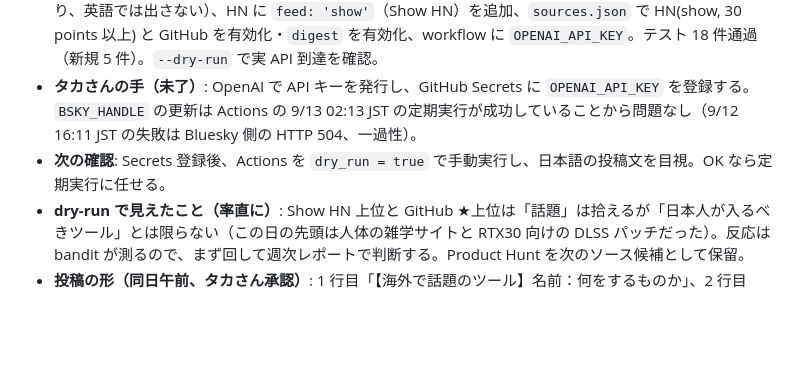
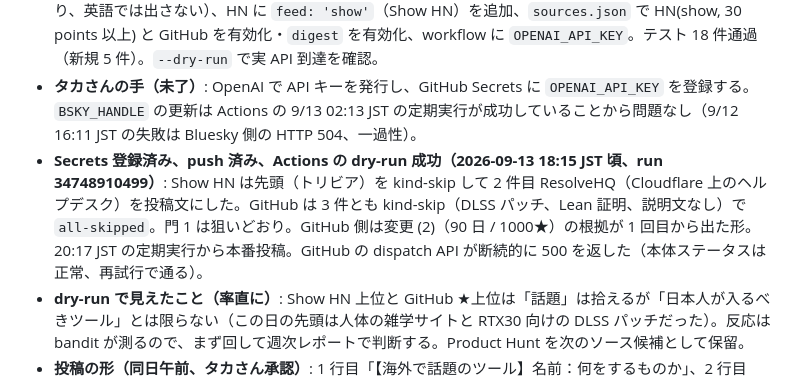
Before and after one commit to taka3f80/claude-code-web-test, a Markdown page: docs/HANDOFF.md, the part around the change. GitHub-like rendering; blank space fills up the shorter version.

Commit message:
Handoff: first Actions dry run with the digest; gate 1 works, GitHub side all-skipped
Co-Authored-By: Claude Fable 5.1 <noreply@anthropic.com>

```diff
--- a/docs/HANDOFF.md
+++ b/docs/HANDOFF.md
@@ -5,7 +5,7 @@
 - **決めたこと**: 風見鶏の全自動投稿を再開する。役割は「調査と拡散」（海外で話題の新ツールを日本語で投稿し、何が開かれるかを測る）。投稿は Claude Code のルーティンではなく、今までどおり GitHub Actions（PC 不要、忘れていても回る）。英語のまま出ていた投稿文に、OpenAI API で日本語の一言ダイジェストを付ける。タカさんの OpenAI 残高 $4.81 を使う（gpt-5.4-mini、1 投稿 約 $0.002、6 本/日で月 約 $0.4）。
 - **実装済み（ローカル、未コミット）**: `bandit/src/lib/digest.mjs`（OpenAI Responses API、JSON schema 厳格、題名と説明文にある内容だけを訳す指示）、HN と GitHub の 2 ソースに `digestInput` と日本語 `format`、`run-post.mjs` に投稿直前のダイジェスト手順（失敗した item は `digest-error` で見送り、英語では出さない）、HN に `feed: 'show'`（Show HN）を追加、`sources.json` で HN(show, 30 points 以上) と GitHub を有効化・`digest` を有効化、workflow に `OPENAI_API_KEY`。テスト 18 件通過（新規 5 件）。`--dry-run` で実 API 到達を確認。
 - **タカさんの手（未了）**: OpenAI で API キーを発行し、GitHub Secrets に `OPENAI_API_KEY` を登録する。`BSKY_HANDLE` の更新は Actions の 9/13 02:13 JST の定期実行が成功していることから問題なし（9/12 16:11 JST の失敗は Bluesky 側の HTTP 504、一過性）。
-- **次の確認**: Secrets 登録後、Actions を `dry_run = true` で手動実行し、日本語の投稿文を目視。OK なら定期実行に任せる。
+- **Secrets 登録済み、push 済み、Actions の dry-run 成功（2026-09-13 18:15 JST 頃、run 34748910499）**: Show HN は先頭（トリビア）を kind-skip して 2 件目 ResolveHQ（Cloudflare 上のヘルプデスク）を投稿文にした。GitHub は 3 件とも kind-skip（DLSS パッチ、Lean 証明、説明文なし）で `all-skipped`。門 1 は狙いどおり。GitHub 側は変更 (2)（90 日 / 1000★）の根拠が 1 回目から出た形。20:17 JST の定期実行から本番投稿。GitHub の dispatch API が断続的に 500 を返した（本体ステータスは正常、再試行で通る）。
 - **dry-run で見えたこと（率直に）**: Show HN 上位と GitHub ★上位は「話題」は拾えるが「日本人が入るべきツール」とは限らない（この日の先頭は人体の雑学サイトと RTX30 向けの DLSS パッチだった）。反応は bandit が測るので、まず回して週次レポートで判断する。Product Hunt を次のソース候補として保留。
 - **投稿の形（同日午前、タカさん承認）**: 1 行目「【海外で話題のツール】名前：何をするものか」、2 行目「読者への一言メッセージ」（GPT が書く。視点は足してよいが事実は足さない）、3 行目「どこで話題か」を読者向けの言葉に（「元: Show HN（40 points）」は意味が分からないと指摘あり）、4 行目 URL。タカさんの言葉: 風見鶏なら風向きを変えない方がよいが、Foreword は風を強くしないと意味が無い。BUSINESS.md 8 章の「データに無い言葉を足さない」を「事実は足さない、視点は足してよい」に書き換え済み。
 - **ソース選びの調査（同日、Opus エージェント、ハルが要点を実測で再確認）**: `docs/research/2026-09-13-source-landscape.md`。結論: ソースは 2 本のまま増やさない。Product Hunt は足さない（公開フィードに票数が無い、API は商用禁止、日本語ミラーが毎日動いていてギャップが低い）。Reddit は 403、Lobsters は robots で bot 禁止。採否の軸は「マニア↔万人」ではなく **ギャップ = 海外での定着 − 日本での紹介量**。新型 iPhone は両方最大でギャップ 0 なので落とす。門は 3 段（道具か / 海外で定着しているか / 日本で未紹介か）。
```
